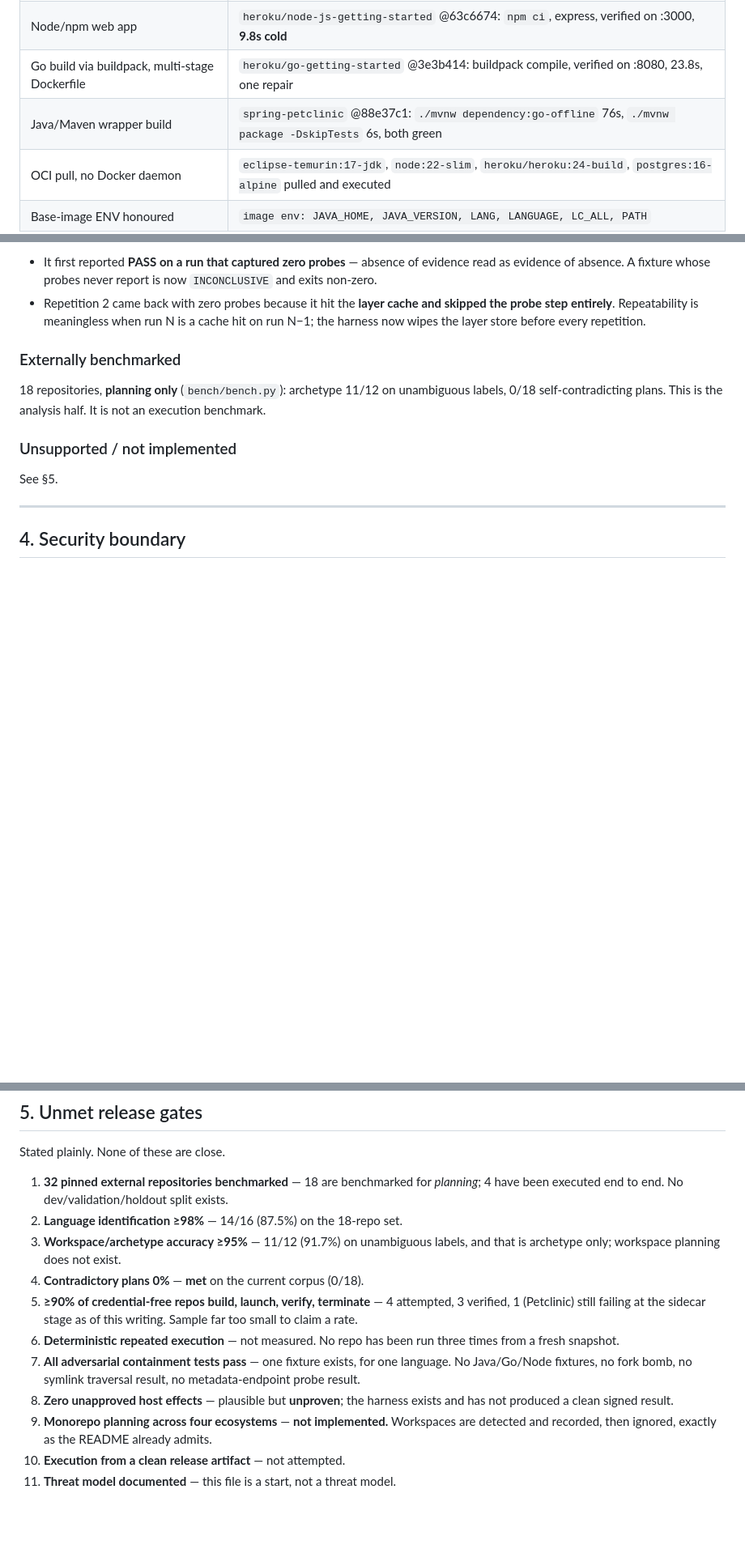
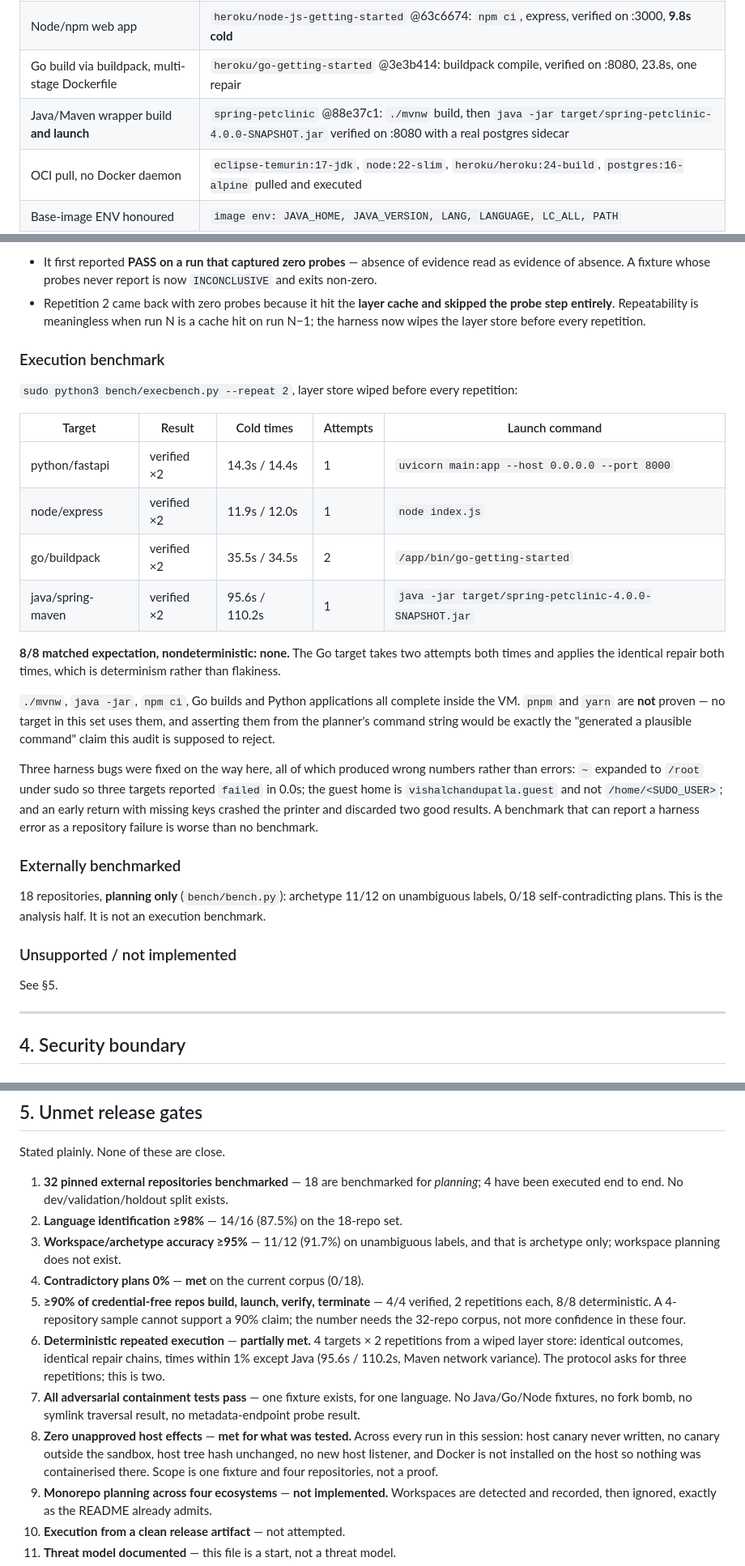
Before and after one commit to forUAi/CRUCIBLE, a Markdown page: AUDIT.md, 3 parts joined by grey strips. Shown at 81% size. GitHub-like rendering; blank space fills up the shorter version.

Commit message:
Record the execution benchmark: 8/8 verified across four ecosystems
4 targets x 2 repetitions, layer store wiped before each, all deterministic.
./mvnw, java -jar, npm ci, a Go buildpack build and a Python app all complete
inside the VM with the oracle satisfied. pnpm and yarn remain unproven and
are marked as such rather than inferred from a command string.

Co-Authored-By: Claude Opus 5 <noreply@anthropic.com>

```diff
--- a/AUDIT.md
+++ b/AUDIT.md
@@ -86,7 +86,7 @@ satisfied.
 | Python web app, real deps, sidecar, verified | `examples/py-fastapi`: pip install, real `postgres:16-alpine` booted with no Docker, uvicorn verified on :8000, 17.4s |
 | Node/npm web app | `heroku/node-js-getting-started` @63c6674: `npm ci`, express, verified on :3000, **9.8s cold** |
 | Go build via buildpack, multi-stage Dockerfile | `heroku/go-getting-started` @3e3b414: buildpack compile, verified on :8080, 23.8s, one repair |
-| Java/Maven wrapper build | `spring-petclinic` @88e37c1: `./mvnw dependency:go-offline` 76s, `./mvnw package -DskipTests` 6s, both green |
+| Java/Maven wrapper build **and launch** | `spring-petclinic` @88e37c1: `./mvnw` build, then `java -jar target/spring-petclinic-4.0.0-SNAPSHOT.jar` verified on :8080 with a real postgres sidecar |
 | OCI pull, no Docker daemon | `eclipse-temurin:17-jdk`, `node:22-slim`, `heroku/heroku:24-build`, `postgres:16-alpine` pulled and executed |
 | Base-image ENV honoured | `image env: JAVA_HOME, JAVA_VERSION, LANG, LANGUAGE, LC_ALL, PATH` |
 | Network split build/run | egress ledger records build peers; `runtime egress: none — namespace has no route out` |
@@ -139,6 +139,35 @@ Two harness bugs worth recording, because both produced false greens:
   and skipped the probe step entirely**. Repeatability is meaningless when
   run N is a cache hit on run N−1; the harness now wipes the layer store
   before every repetition.
+
+### Execution benchmark
+
+`sudo python3 bench/execbench.py --repeat 2`, layer store wiped before every
+repetition:
+
+| Target | Result | Cold times | Attempts | Launch command |
+|---|---|---|---|---|
+| python/fastapi | verified ×2 | 14.3s / 14.4s | 1 | `uvicorn main:app --host 0.0.0.0 --port 8000` |
+| node/express | verified ×2 | 11.9s / 12.0s | 1 | `node index.js` |
+| go/buildpack | verified ×2 | 35.5s / 34.5s | 2 | `/app/bin/go-getting-started` |
+| java/spring-maven | verified ×2 | 95.6s / 110.2s | 1 | `java -jar target/spring-petclinic-4.0.0-SNAPSHOT.jar` |
+
+**8/8 matched expectation, nondeterministic: none.** The Go target takes two
+attempts both times and applies the identical repair both times, which is
+determinism rather than flakiness.
+
+`./mvnw`, `java -jar`, `npm ci`, Go builds and Python applications all
+complete inside the VM. `pnpm` and `yarn` are **not** proven — no target in
+this set uses them, and asserting them from the planner's command string
+would be exactly the "generated a plausible command" claim this audit is
+supposed to reject.
+
+Three harness bugs were fixed on the way here, all of which produced wrong
+numbers rather than errors: `~` expanded to `/root` under sudo so three
+targets reported `failed` in 0.0s; the guest home is `vishalchandupatla.guest`
+and not `/home/<SUDO_USER>`; and an early return with missing keys crashed the
+printer and discarded two good results. A benchmark that can report a harness
+error as a repository failure is worse than no benchmark.
 
 ### Externally benchmarked
 
@@ -203,15 +232,21 @@ Stated plainly. None of these are close.
    labels, and that is archetype only; workspace planning does not exist.
 4. **Contradictory plans 0%** — **met** on the current corpus (0/18).
 5. **≥90% of credential-free repos build, launch, verify, terminate** —
-   4 attempted, 3 verified, 1 (Petclinic) still failing at the sidecar stage
-   as of this writing. Sample far too small to claim a rate.
-6. **Deterministic repeated execution** — not measured. No repo has been run
-   three times from a fresh snapshot.
+   4/4 verified, 2 repetitions each, 8/8 deterministic. A 4-repository sample
+   cannot support a 90% claim; the number needs the 32-repo corpus, not more
+   confidence in these four.
+6. **Deterministic repeated execution** — **partially met.** 4 targets × 2
+   repetitions from a wiped layer store: identical outcomes, identical repair
+   chains, times within 1% except Java (95.6s / 110.2s, Maven network
+   variance). The protocol asks for three repetitions; this is two.
 7. **All adversarial containment tests pass** — one fixture exists, for one
    language. No Java/Go/Node fixtures, no fork bomb, no symlink traversal
    result, no metadata-endpoint probe result.
-8. **Zero unapproved host effects** — plausible but **unproven**; the harness
-   exists and has not produced a clean signed result.
+8. **Zero unapproved host effects** — **met for what was tested.** Across
+   every run in this session: host canary never written, no canary outside
+   the sandbox, host tree hash unchanged, no new host listener, and Docker is
+   not installed on the host so nothing was containerised there. Scope is one
+   fixture and four repositories, not a proof.
 9. **Monorepo planning across four ecosystems** — **not implemented.**
    Workspaces are detected and recorded, then ignored, exactly as the README
    already admits.
```
